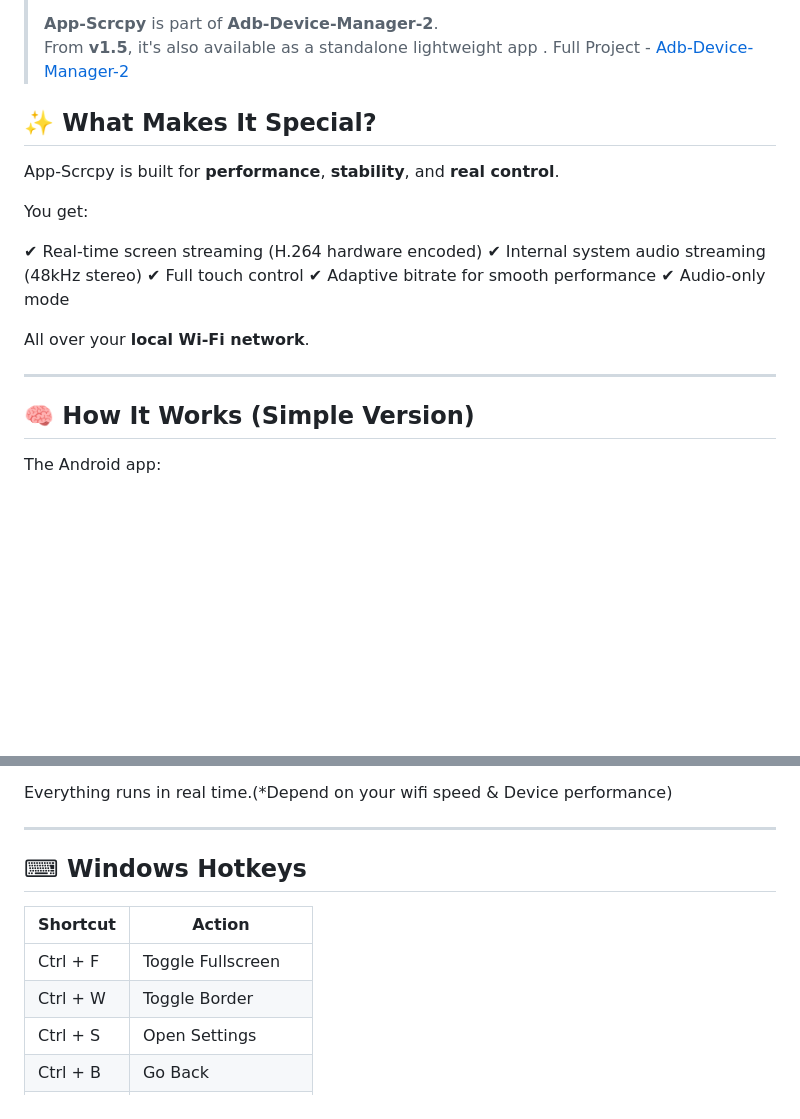
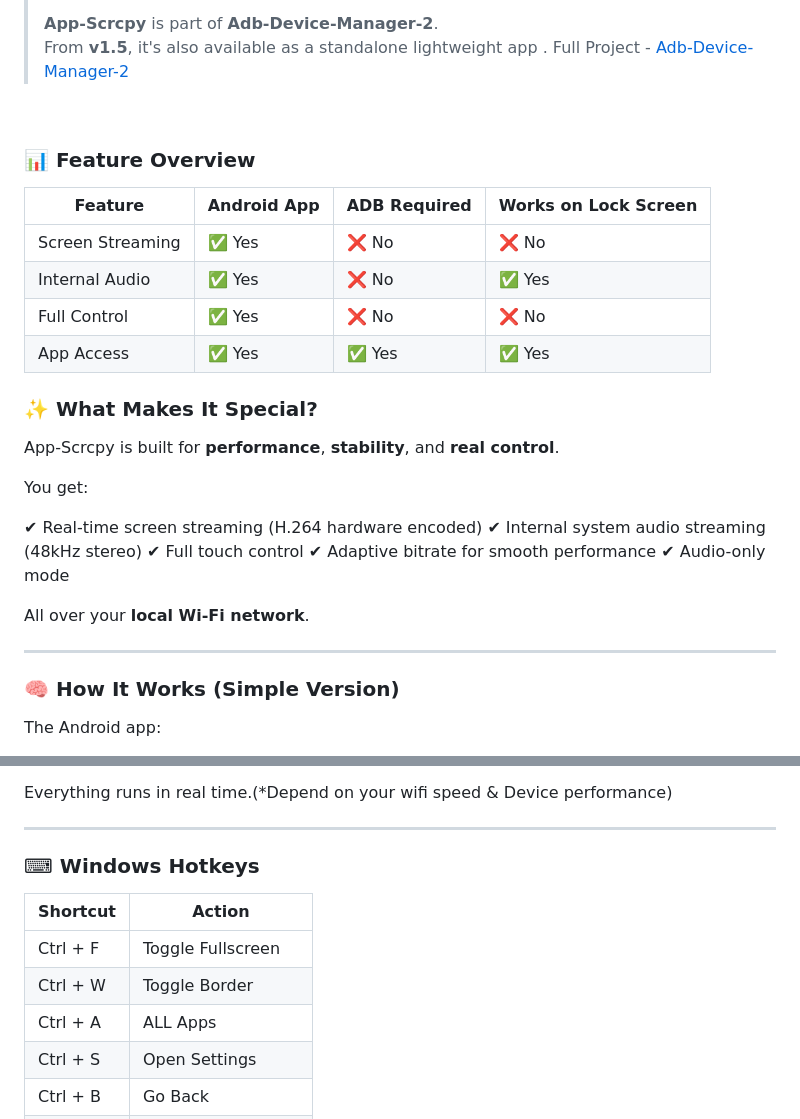
Before and after one commit to Shrey113/App-Scrcpy, a Markdown page: README.md, 2 parts joined by grey strips. GitHub-like rendering; blank space fills up the shorter version.

Commit message:
add : Feature Overview

```diff
--- a/README.md
+++ b/README.md
@@ -29,9 +29,19 @@ No USB. No ADB. No root. No drivers. Just Wi-Fi.
 > From **v1.5**, it's also available as a standalone lightweight app . Full Project - [Adb-Device-Manager-2](https://github.com/Shrey113/Adb-Device-Manager-2)
 >
 >
+<br>
+
+### 📊 Feature Overview
+
+| Feature             | Android App | ADB Required | Works on Lock Screen |
+| ------------------- | ----------- | ------------ | -------------------- |
+| Screen Streaming | ✅ Yes       | ❌ No         | ❌ No                 |
+| Internal Audio   | ✅ Yes       | ❌ No         | ✅ Yes                |
+| Full Control     | ✅ Yes       | ❌ No         | ❌ No                 |
+| App Access       | ✅ Yes       | ✅ Yes        | ✅ Yes                |
 
 
-## ✨ What Makes It Special?
+### ✨ What Makes It Special?
 
 App-Scrcpy is built for **performance**, **stability**, and **real control**.
 
@@ -47,7 +57,7 @@ All over your **local Wi-Fi network**.
 
 ---
 
-## 🧠 How It Works (Simple Version)
+### 🧠 How It Works (Simple Version)
 
 The Android app:
 
@@ -68,12 +78,13 @@ Everything runs in real time.(*Depend on your wifi speed & Device performance)
 
 ---
 
-## ⌨ Windows Hotkeys
+### ⌨ Windows Hotkeys
 
 | Shortcut | Action            |
 | -------- | ----------------- |
 | Ctrl + F | Toggle Fullscreen |
 | Ctrl + W | Toggle Border     |
+| Ctrl + A | ALL Apps     |
 | Ctrl + S | Open Settings     |
 | Ctrl + B | Go Back     |
 | Ctrl + R | Open Recent Apps     |
```
Also changed, not shown: other parts of README.md (+5 -5 lines).
